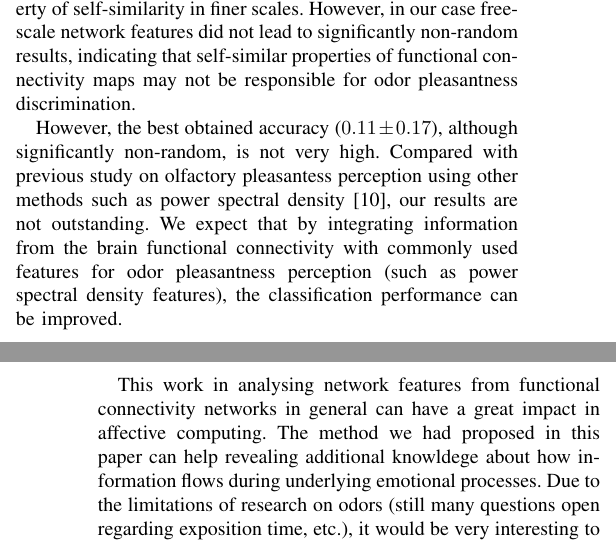
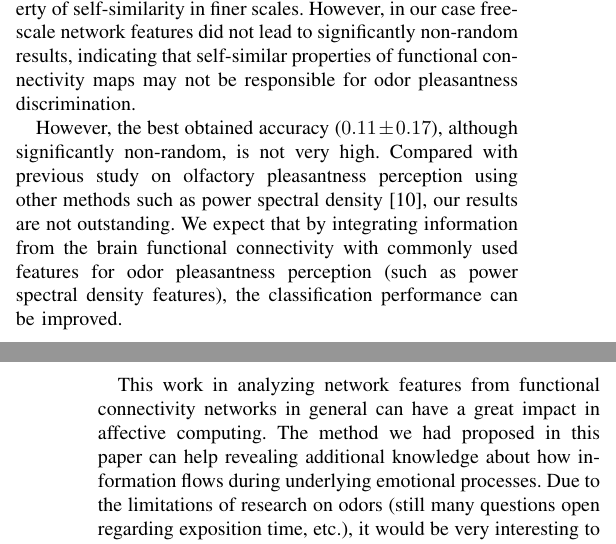
Before and after one commit to ayux/ABCI2015, a LaTeX paper (ACII2013template.tex, which reads ResultsDiscussion.tex): two parts of the columns of pages 5 and 6 of 6, joined at a grey line, cut so that both start at the same text. Compiled offline with pdfLaTeX.

Commit message:
typo corrections

```diff
--- a/ResultsDiscussion.tex
+++ b/ResultsDiscussion.tex
@@ -62,9 +62,9 @@ The most representative kappa descriptives are summarised in Table \ref{Table1}.
 
 Additionally, free-scale networks are known for their property of self-similarity in finer scales. However, in our case free-scale network features did not lead to significantly non-random results, indicating that self-similar properties of functional connectivity maps may not be responsible for odor pleasantness discrimination.
 
-However, the best obtained accuracy ($0.11 \pm 0.17$), although significantly non-random, is not very high. Compared with previous study on olfactory pleasantess perception using other methods such as power spectral density~\cite{kroupi2014eeg}, our results are not outstanding. We expect that by integrating information from the brain functional connectivity with commonly used features for odor pleasantness perception (such as power spectral density features), the classification performance can be improved.
+However, the best obtained accuracy ($0.11 \pm 0.17$), although significantly non-random, is not very high. Compared with previous study on olfactory pleasantness perception using other methods such as power spectral density~\cite{kroupi2014eeg}, our results are not outstanding. We expect that by integrating information from the brain functional connectivity with commonly used features for odor pleasantness perception (such as power spectral density features), the classification performance can be improved.
 
-This work in analysing network features from functional connectivity networks in general can have a great impact in affective computing. The method we had proposed in this paper can help revealing additional knowldege about how information flows during underlying emotional processes. Due to the limitations of research on odors (still many questions open regarding exposition time, etc.), it would be very interesting to further explore if similar patterns occur and if the classification performance is increased using more conventional affective stimuli, such as video and audio.
+This work in analyzing network features from functional connectivity networks in general can have a great impact in affective computing. The method we had proposed in this paper can help revealing additional knowledge about how information flows during underlying emotional processes. Due to the limitations of research on odors (still many questions open regarding exposition time, etc.), it would be very interesting to further explore if similar patterns occur and if the classification performance is increased using more conventional affective stimuli, such as video and audio.
 
 
 %Although the significant kappa result have a $p-values$ less than 0.05, some of the $p-values$ are still very close to 0.05, indicating that the results are not that good anyway.The low classification accuracy may due to many reasons: the size of functional connectivity map may play a crucial rule in classification -- the 216-channel functional connectivity maps may provide too much redundant information in classification. New features of functional connectivity maps should also be proposed and used for classification. Since we only used network-based features in this paper, other features as power spectral density or time-frequency analysis may also be used in combination for classification. Another improvement for getting better classification results could be done in the experiment design. Based on the experiment protocol and preprocessing of raw EEG signal, 6 seconds of each trial of EEG signal are kept fro investigating the pleasantness from odors. This time duration could be cut shorter (because 6 seconds might be to much for decision making) or extended longer (or because 6 seconds might be not enough to make the decision). Nevertheless, this paper is not targeting to replace existing methods for affective computing on emotions, but to propose a new direction for affective computing.
```
Also changed, not shown: Methods.tex (+3 -3 lines), ACII2013template.bbl, ACII2013template.pdf, 5 other files.
